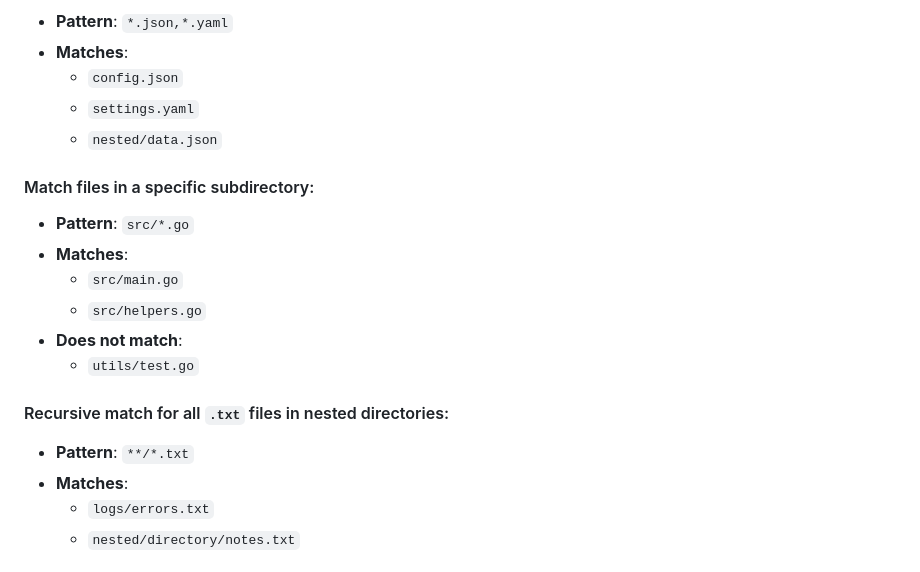
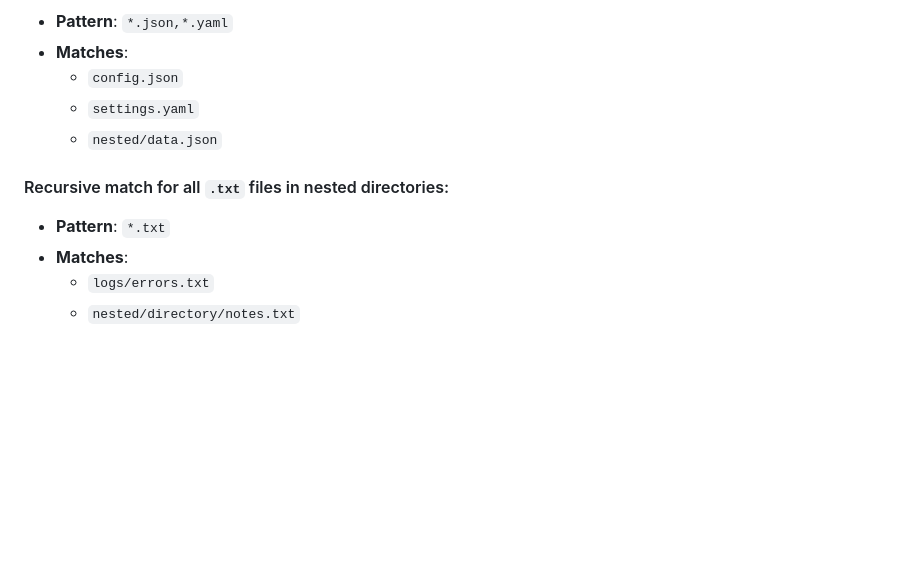
Before and after one commit to drgsn/filefusion, a Markdown page: docs/patterns.md, the part around the change printed below. GitHub-like rendering; blank space fills up the shorter version.

```diff
--- a/docs/patterns.md
+++ b/docs/patterns.md
@@ -28,18 +28,9 @@
     -   `settings.yaml`
     -   `nested/data.json`
 
-#### Match files in a specific subdirectory:
-
--   **Pattern**: `src/*.go`
--   **Matches**:
-    -   `src/main.go`
-    -   `src/helpers.go`
--   **Does not match**:
-    -   `utils/test.go`
-
 #### Recursive match for all `.txt` files in nested directories:
 
--   **Pattern**: `**/*.txt`
+-   **Pattern**: `*.txt`
 -   **Matches**:
     -   `logs/errors.txt`
     -   `nested/directory/notes.txt`
```
Also changed, not shown: other parts of docs/patterns.md (+19 -22 lines).
